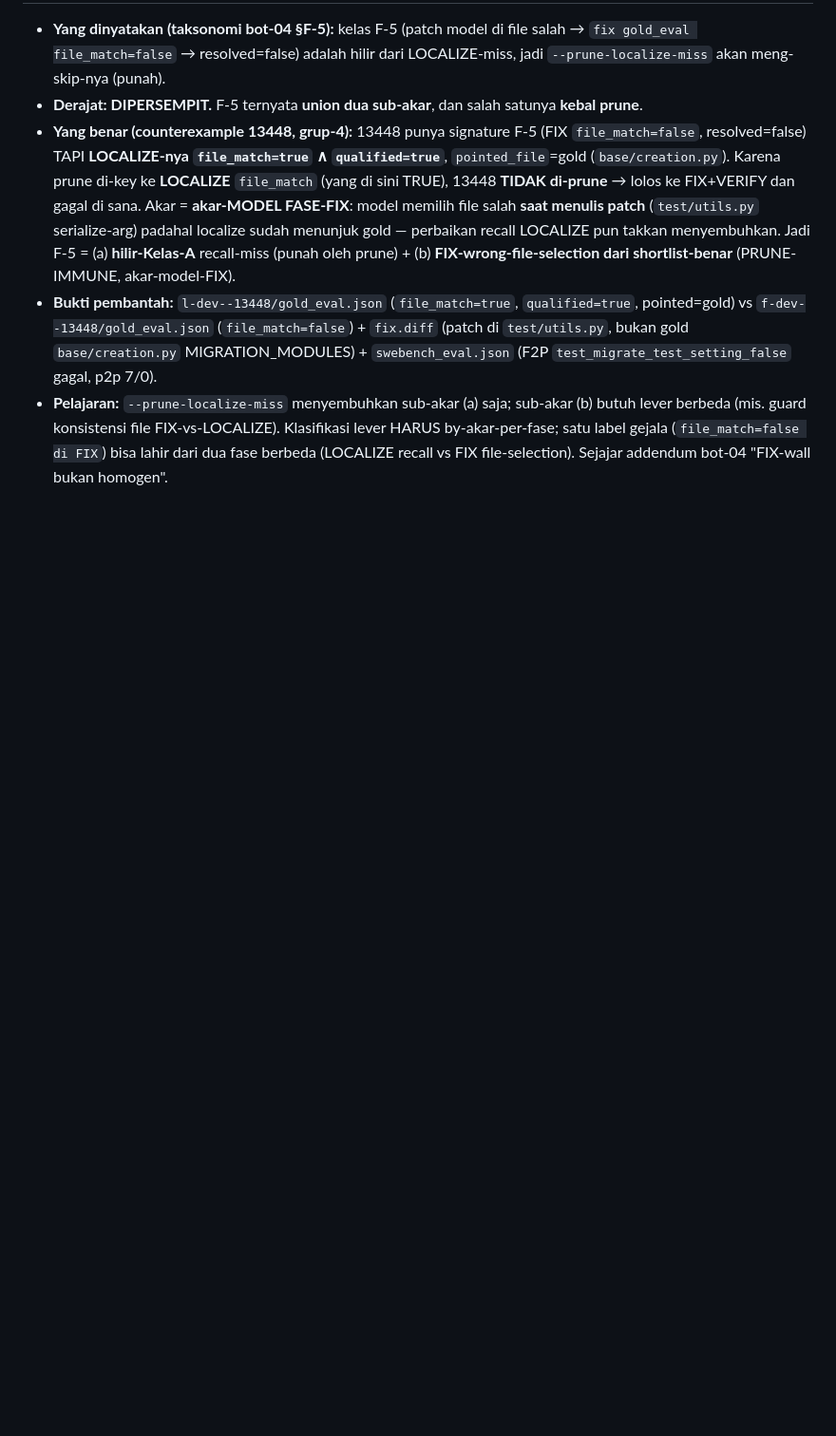
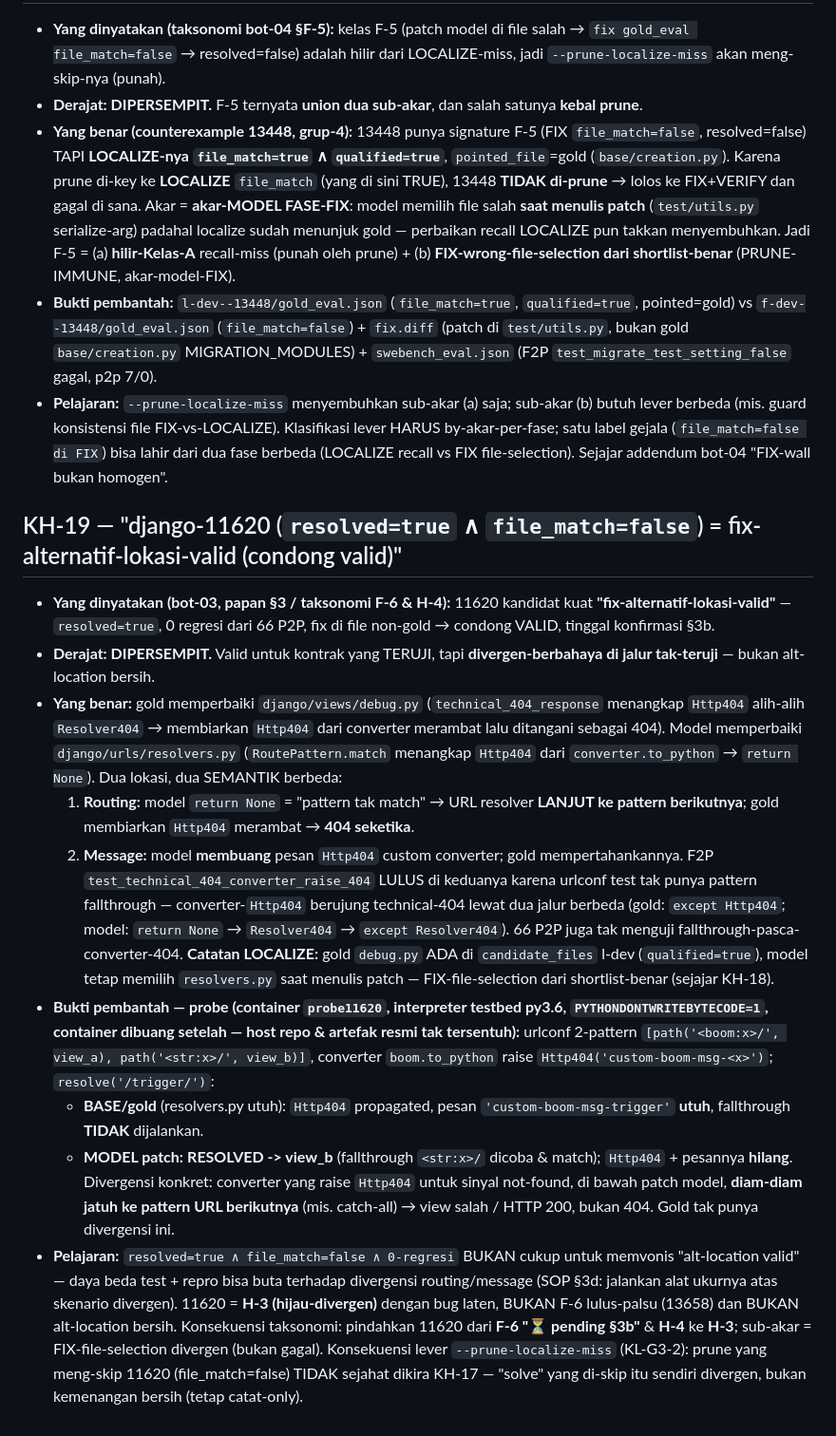
Before and after one commit to mirzaakhena/gemma-harness-swebench, a Markdown page: docs/koreksi-hipotesis.md, the part around the change. Shown at 95% size. GitHub-like rendering; blank space fills up the shorter version.

Commit message:
docs(koreksi): KH-19 — 11620 §3b bukan alt-location bersih, divergen (fallthrough + message-loss)
Probe container (probe11620, py3.6 testbed) membuktikan patch model di
resolvers.py (return None atas Http404 converter) menyebabkan fallthrough ke
pattern URL berikutnya + membuang pesan Http404 — berbeda dari gold (debug.py,
Http404 merambat -> 404 seketika). F2P test_technical_404_converter_raise_404
+ 66 P2P buta karena urlconf test tanpa fallthrough. Reklas 11620: F-6 pending
-> H-3 hijau-divergen (bug laten). Konsekuensi prune KL-G3-2: skip 11620 tidak
sejahat dikira KH-17 (solve-nya sendiri divergen). Semua tetap catat-only.

Agent: bot-02

```diff
--- a/docs/koreksi-hipotesis.md
+++ b/docs/koreksi-hipotesis.md
@@ -388,3 +388,17 @@ lever salah-arah di ~3 dari 4 case.
 - **Yang benar (counterexample 13448, grup-4):** 13448 punya signature F-5 (FIX `file_match=false`, resolved=false) TAPI **LOCALIZE-nya `file_match=true` ∧ `qualified=true`**, `pointed_file`=gold (`base/creation.py`). Karena prune di-key ke **LOCALIZE** `file_match` (yang di sini TRUE), 13448 **TIDAK di-prune** → lolos ke FIX+VERIFY dan gagal di sana. Akar = **akar-MODEL FASE-FIX**: model memilih file salah **saat menulis patch** (`test/utils.py` serialize-arg) padahal localize sudah menunjuk gold — perbaikan recall LOCALIZE pun takkan menyembuhkan. Jadi F-5 = (a) **hilir-Kelas-A** recall-miss (punah oleh prune) + (b) **FIX-wrong-file-selection dari shortlist-benar** (PRUNE-IMMUNE, akar-model-FIX).
 - **Bukti pembantah:** `l-dev--13448/gold_eval.json` (`file_match=true`, `qualified=true`, pointed=gold) vs `f-dev--13448/gold_eval.json` (`file_match=false`) + `fix.diff` (patch di `test/utils.py`, bukan gold `base/creation.py` MIGRATION_MODULES) + `swebench_eval.json` (F2P `test_migrate_test_setting_false` gagal, p2p 7/0).
 - **Pelajaran:** `--prune-localize-miss` menyembuhkan sub-akar (a) saja; sub-akar (b) butuh lever berbeda (mis. guard konsistensi file FIX-vs-LOCALIZE). Klasifikasi lever HARUS by-akar-per-fase; satu label gejala (`file_match=false di FIX`) bisa lahir dari dua fase berbeda (LOCALIZE recall vs FIX file-selection). Sejajar addendum bot-04 "FIX-wall bukan homogen".
+
+## KH-19 — "django-11620 (`resolved=true` ∧ `file_match=false`) = fix-alternatif-lokasi-valid (condong valid)"
+
+- **Yang dinyatakan (bot-03, papan §3 / taksonomi F-6 & H-4):** 11620 kandidat kuat **"fix-alternatif-lokasi-valid"** — `resolved=true`, 0 regresi dari 66 P2P, fix di file non-gold → condong VALID, tinggal konfirmasi §3b.
+- **Derajat: DIPERSEMPIT.** Valid untuk kontrak yang TERUJI, tapi **divergen-berbahaya di jalur tak-teruji** — bukan alt-location bersih.
+- **Yang benar:** gold memperbaiki `django/views/debug.py` (`technical_404_response` menangkap `Http404` alih-alih `Resolver404` → membiarkan `Http404` dari converter merambat lalu ditangani sebagai 404). Model memperbaiki `django/urls/resolvers.py` (`RoutePattern.match` menangkap `Http404` dari `converter.to_python` → `return None`). Dua lokasi, dua SEMANTIK berbeda:
+  1. **Routing:** model `return None` = "pattern tak match" → URL resolver **LANJUT ke pattern berikutnya**; gold membiarkan `Http404` merambat → **404 seketika**.
+  2. **Message:** model **membuang** pesan `Http404` custom converter; gold mempertahankannya.
+  F2P `test_technical_404_converter_raise_404` LULUS di keduanya karena urlconf test tak punya pattern fallthrough — converter-`Http404` berujung technical-404 lewat dua jalur berbeda (gold: `except Http404`; model: `return None` → `Resolver404` → `except Resolver404`). 66 P2P juga tak menguji fallthrough-pasca-converter-404. **Catatan LOCALIZE:** gold `debug.py` ADA di `candidate_files` l-dev (`qualified=true`), model tetap memilih `resolvers.py` saat menulis patch — FIX-file-selection dari shortlist-benar (sejajar KH-18).
+- **Bukti pembantah — probe (container `probe11620`, interpreter testbed py3.6, `PYTHONDONTWRITEBYTECODE=1`, container dibuang setelah — host repo & artefak resmi tak tersentuh):** urlconf 2-pattern `[path('<boom:x>/', view_a), path('<str:x>/', view_b)]`, converter `boom.to_python` raise `Http404('custom-boom-msg-<x>')`; `resolve('/trigger/')`:
+  - **BASE/gold** (resolvers.py utuh): `Http404` propagated, pesan `'custom-boom-msg-trigger'` **utuh**, fallthrough **TIDAK** dijalankan.
+  - **MODEL patch:** **RESOLVED -> view_b** (fallthrough `<str:x>/` dicoba & match); `Http404` + pesannya **hilang**.
+  Divergensi konkret: converter yang raise `Http404` untuk sinyal not-found, di bawah patch model, **diam-diam jatuh ke pattern URL berikutnya** (mis. catch-all) → view salah / HTTP 200, bukan 404. Gold tak punya divergensi ini.
+- **Pelajaran:** `resolved=true ∧ file_match=false ∧ 0-regresi` BUKAN cukup untuk memvonis "alt-location valid" — daya beda test + repro bisa buta terhadap divergensi routing/message (SOP §3d: jalankan alat ukurnya atas skenario divergen). 11620 = **H-3 (hijau-divergen)** dengan bug laten, BUKAN F-6 lulus-palsu (13658) dan BUKAN alt-location bersih. Konsekuensi taksonomi: pindahkan 11620 dari **F-6 "⏳ pending §3b"** & **H-4** ke **H-3**; sub-akar = FIX-file-selection divergen (bukan gagal). Konsekuensi lever `--prune-localize-miss` (KL-G3-2): prune yang meng-skip 11620 (file_match=false) TIDAK sejahat dikira KH-17 — "solve" yang di-skip itu sendiri divergen, bukan kemenangan bersih (tetap catat-only).
```
